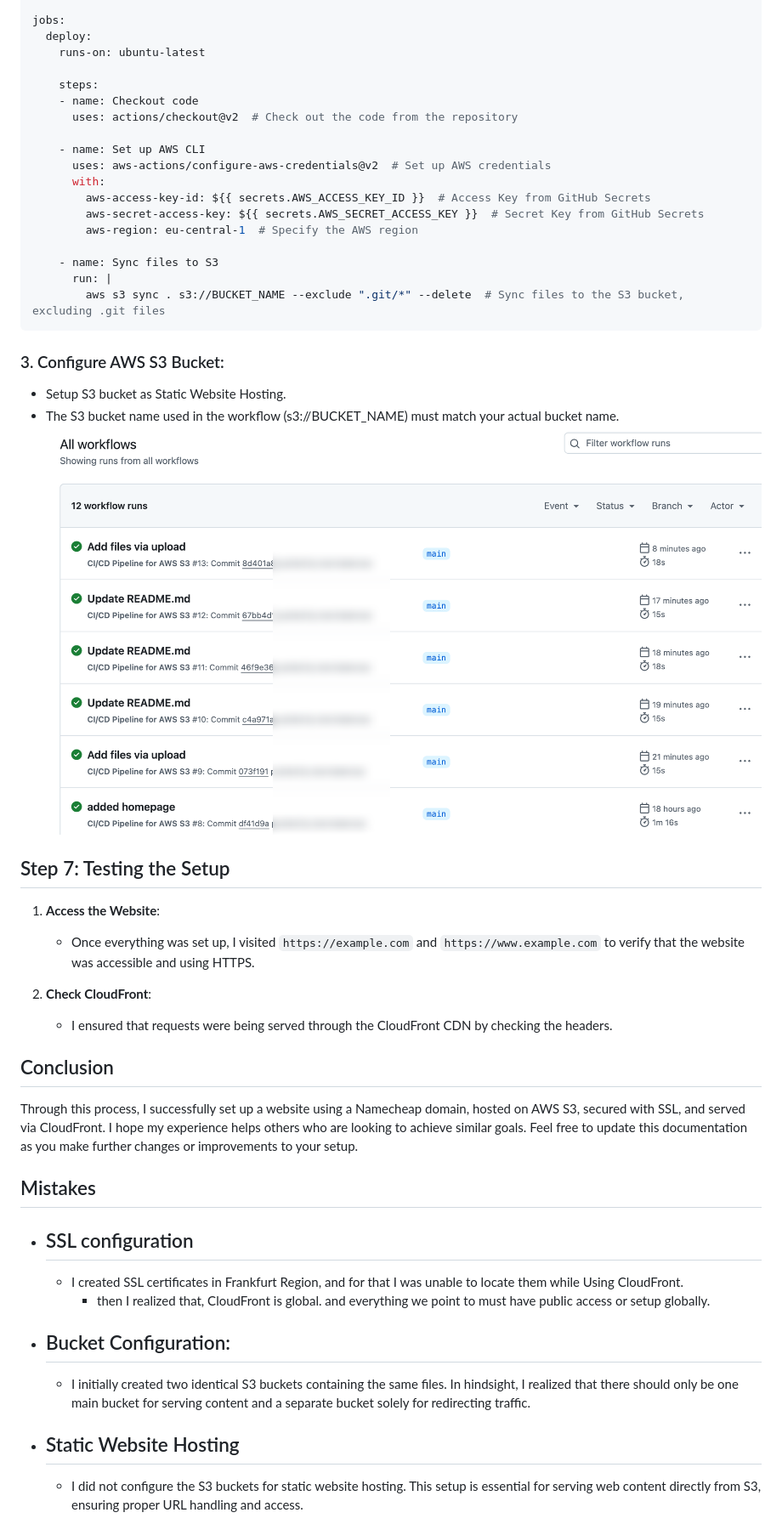
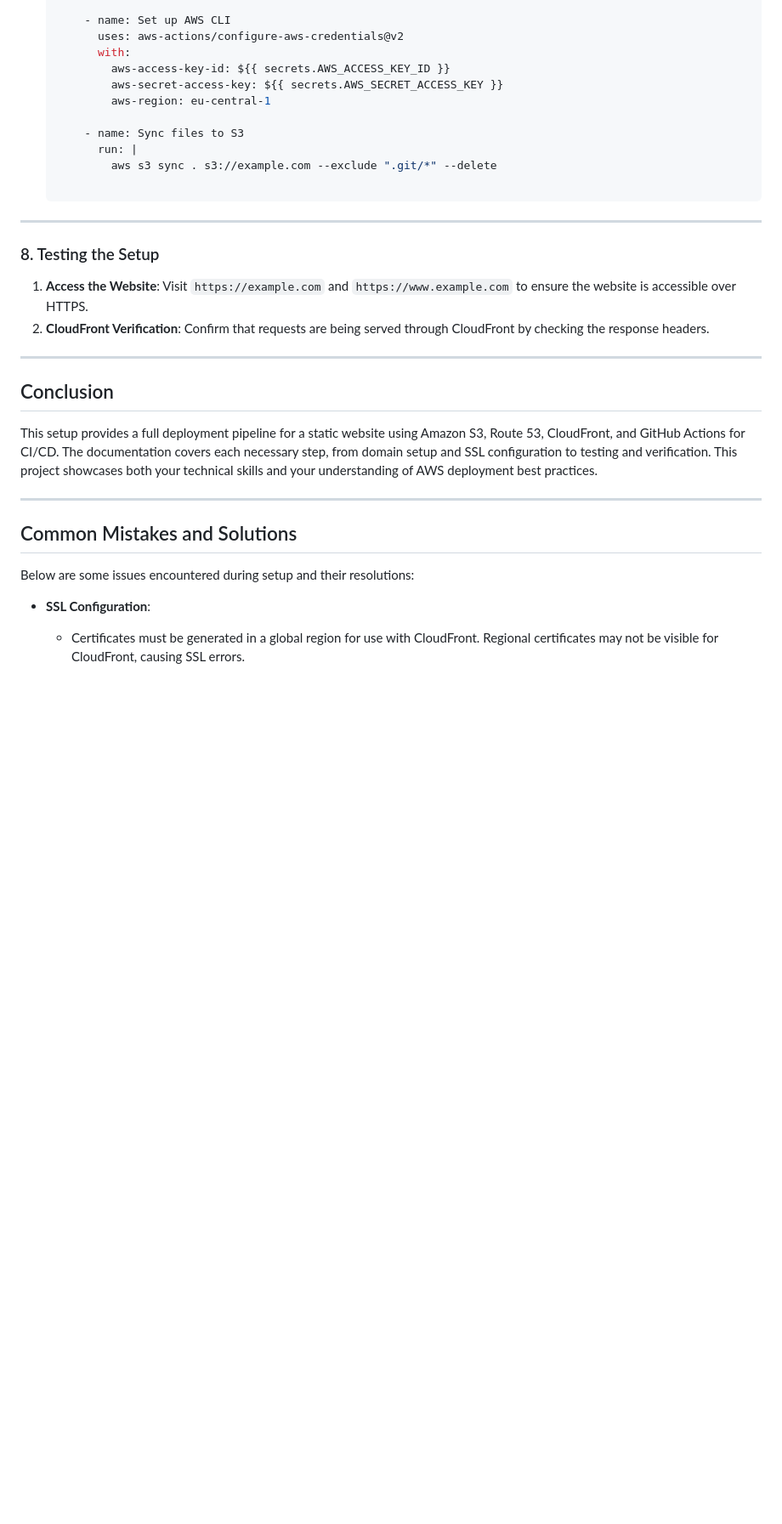
Before and after one commit to tanviralamcse/Launching-a-Static-Website-on-Amazon-S3, a Markdown page: README.md, the part around one of its changes. Shown at 85% size. Drawn GitHub-style; blank space fills up the shorter version.

````diff
--- a/README.md
+++ b/README.md
@@ -90,46 +100,31 @@ on:
 
-jobs:
-  deploy:
-    runs-on: ubuntu-latest
+       - name: Set up AWS CLI
+         uses: aws-actions/configure-aws-credentials@v2
+         with:
+           aws-access-key-id: ${{ secrets.AWS_ACCESS_KEY_ID }}
+           aws-secret-access-key: ${{ secrets.AWS_SECRET_ACCESS_KEY }}
+           aws-region: eu-central-1
 
-    steps:
-    - name: Checkout code
-      uses: actions/checkout@v2  # Check out the code from the repository
+       - name: Sync files to S3
+         run: |
+           aws s3 sync . s3://example.com --exclude ".git/*" --delete
 
-    - name: Set up AWS CLI
-      uses: aws-actions/configure-aws-credentials@v2  # Set up AWS credentials
-      with:
-        aws-access-key-id: ${{ secrets.AWS_ACCESS_KEY_ID }}  # Access Key from GitHub Secrets
-        aws-secret-access-key: ${{ secrets.AWS_SECRET_ACCESS_KEY }}  # Secret Key from GitHub Secrets
-        aws-region: eu-central-1  # Specify the AWS region
+---
 
-    - name: Sync files to S3
-      run: |
-        aws s3 sync . s3://BUCKET_NAME --exclude ".git/*" --delete  # Sync files to the S3 bucket, excluding .git files
-```
-### 3. Configure AWS S3 Bucket:
-   - Setup S3 bucket as Static Website Hosting.
-   - The S3 bucket name used in the workflow (s3://BUCKET_NAME) must match your actual bucket name.
-![ScreenShot](https://raw.githubusercontent.com/tanviralamcse/Launching-a-Static-Website-on-Amazon-S3/refs/heads/main/static-website-s3/Screenshots/gitworkflows.png)
-## Step 7: Testing the Setup
+### 8. Testing the Setup
+1. **Access the Website**: Visit `https://example.com` and `https://www.example.com` to ensure the website is accessible over HTTPS.
+2. **CloudFront Verification**: Confirm that requests are being served through CloudFront by checking the response headers.
 
-1. **Access the Website**:
-   - Once everything was set up, I visited `https://example.com` and `https://www.example.com` to verify that the website was accessible and using HTTPS.
-
-2. **Check CloudFront**:
-   - I ensured that requests were being served through the CloudFront CDN by checking the headers.
+---
 
 ## Conclusion
+This setup provides a full deployment pipeline for a static website using Amazon S3, Route 53, CloudFront, and GitHub Actions for CI/CD. The documentation covers each necessary step, from domain setup and SSL configuration to testing and verification. This project showcases both your technical skills and your understanding of AWS deployment best practices.
 
-Through this process, I successfully set up a website using a Namecheap domain, hosted on AWS S3, secured with SSL, and served via CloudFront. I hope my experience helps others who are looking to achieve similar goals. Feel free to update this documentation as you make further changes or improvements to your setup.
+---
 
-## Mistakes
-  - ## SSL configuration
-    - I created SSL certificates in Frankfurt Region, and for that I was unable to locate them while Using CloudFront.
-      - then I realized that, CloudFront is global. and everything we point to must have public access or setup globally.
-  - ## Bucket Configuration:
-      - I initially created two identical S3 buckets containing the same files. In hindsight, I realized that there should only be one main bucket for serving content and a separate bucket solely for redirecting traffic.
+## Common Mistakes and Solutions
+Below are some issues encountered during setup and their resolutions:
 
-  - ## Static Website Hosting
-      - I did not configure the S3 buckets for static website hosting. This setup is essential for serving web content directly from S3, ensuring proper URL handling and access.
+- **SSL Configuration**:
+  - Certificates must be generated in a global region for use with CloudFront. Regional certificates may not be visible for CloudFront, causing SSL errors.
 
````
Also changed, not shown: other parts of README.md (+119 -65 lines).
